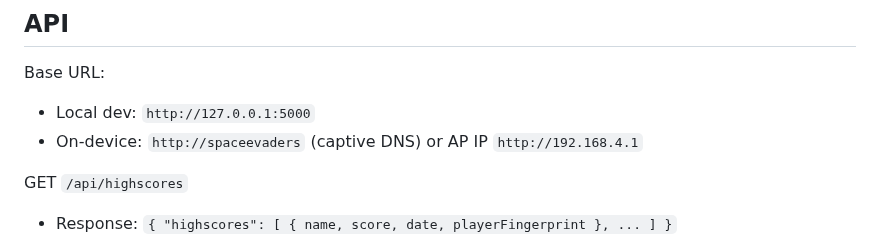
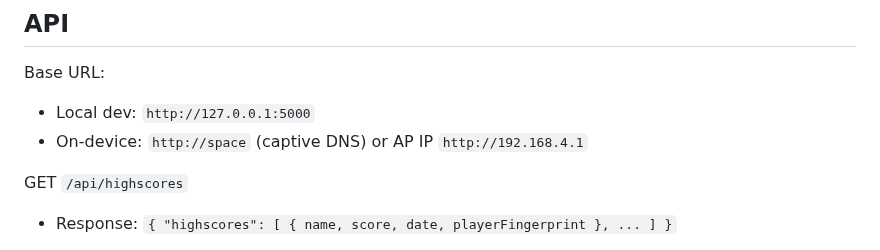
Before and after one commit to Imkovb/SpaceEvaders, a Markdown page: README.md, the part around the change. GitHub-like rendering.

Commit message:
Fix on-device URL in README

```diff
--- a/README.md
+++ b/README.md
@@ -140,7 +140,7 @@ pio device monitor -b 115200
 
 Base URL:
 - Local dev: `http://127.0.0.1:5000`
-- On-device: `http://spaceevaders` (captive DNS) or AP IP `http://192.168.4.1`
+- On-device: `http://space` (captive DNS) or AP IP `http://192.168.4.1`
 
 GET `/api/highscores`
 - Response: `{ "highscores": [ { name, score, date, playerFingerprint }, ... ] }`
```
